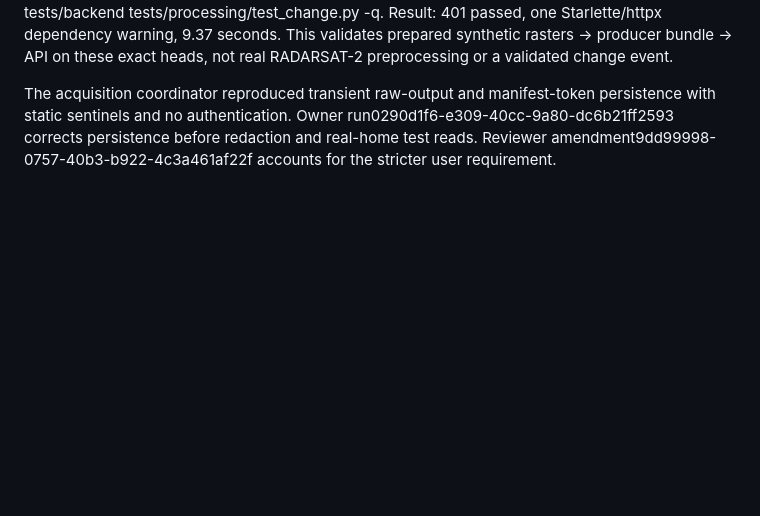
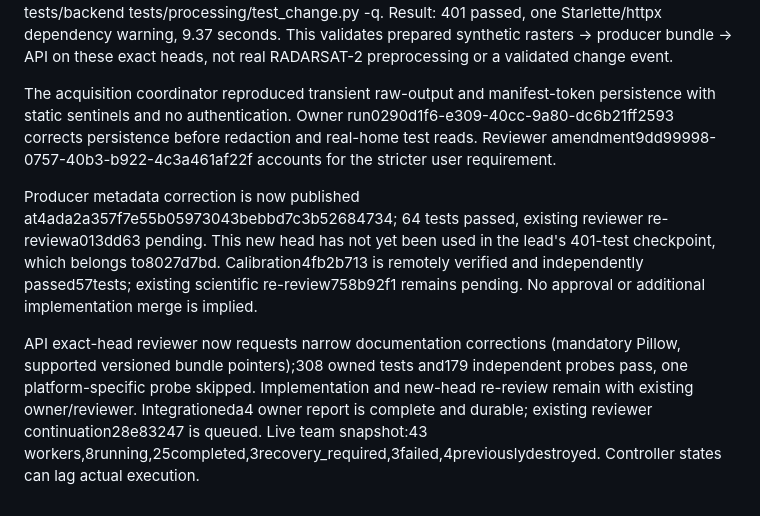
Before and after one commit to 758gianni/mission-accepted-2026, a Markdown page: docs/PROGRESS.md, the part around one of its changes. Rendered like a GitHub page; blank space fills up the shorter version.

```diff
--- a/docs/PROGRESS.md
+++ b/docs/PROGRESS.md
@@ -56,3 +56,7 @@ Do not authenticate as an agent. Do not put credentials or tokens in chat, promp
 Lead independently exported exact APIb88, producer8027 and integrationeda4 with frozen setup237 into /tmp/forestwatch-checkpoint-401. Command: uv run --frozen pytest tests/integration tests/backend tests/processing/test_change.py -q. Result: 401 passed, one Starlette/httpx dependency warning, 9.37 seconds. This validates prepared synthetic rasters -> producer bundle -> API on these exact heads, not real RADARSAT-2 preprocessing or a validated change event.
 
 The acquisition coordinator reproduced transient raw-output and manifest-token persistence with static sentinels and no authentication. Owner run0290d1f6-e309-40cc-9a80-dc6b21ff2593 corrects persistence before redaction and real-home test reads. Reviewer amendment9dd99998-0757-40b3-b922-4c3a461af22f accounts for the stricter user requirement.
+
+Producer metadata correction is now published at4ada2a357f7e55b05973043bebbd7c3b52684734; 64 tests passed, existing reviewer re-reviewa013dd63 pending. This new head has not yet been used in the lead's 401-test checkpoint, which belongs to8027d7bd. Calibration4fb2b713 is remotely verified and independently passed57tests; existing scientific re-review758b92f1 remains pending. No approval or additional implementation merge is implied.
+
+API exact-head reviewer now requests narrow documentation corrections (mandatory Pillow, supported versioned bundle pointers);308 owned tests and179 independent probes pass, one platform-specific probe skipped. Implementation and new-head re-review remain with existing owner/reviewer. Integrationeda4 owner report is complete and durable; existing reviewer continuation28e83247 is queued. Live team snapshot:43 workers,8running,25completed,3recovery_required,3failed,4previouslydestroyed. Controller states can lag actual execution.
```
Also changed, not shown: other parts of docs/PROGRESS.md (+1 -1 lines), docs/STATUS-2026-10-03.md (+3 -3 lines), docs/TAKEOVER.md (+14 -8 lines).
